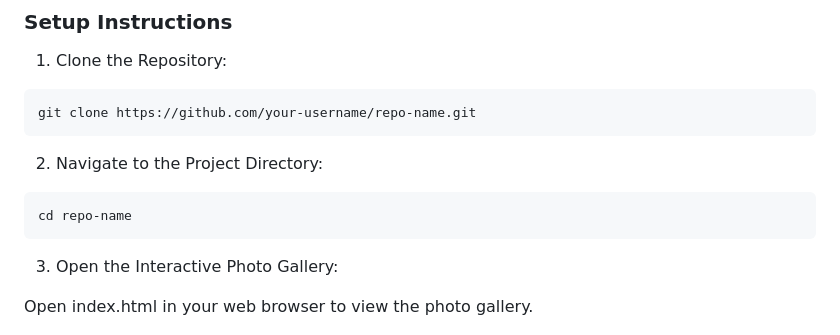
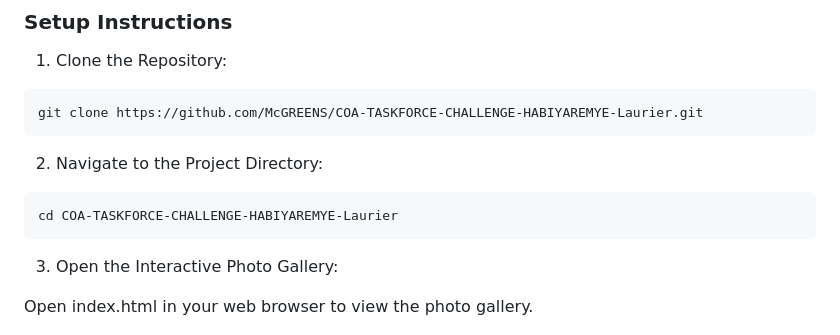
Before and after one commit to McGREENS/COA-TASKFORCE-CHALLENGE-HABIYAREMYE-Laurier, a Markdown page: README.md, the part around the change. GitHub-like rendering.

````diff
--- a/README.md
+++ b/README.md
@@ -123,13 +123,13 @@ function stringTransform(input) {
 1. Clone the Repository:
 
 ```sh
-git clone https://github.com/your-username/repo-name.git
+git clone https://github.com/McGREENS/COA-TASKFORCE-CHALLENGE-HABIYAREMYE-Laurier.git
 ```
 
 2. Navigate to the Project Directory:
 
 ```sh
-cd repo-name
+cd COA-TASKFORCE-CHALLENGE-HABIYAREMYE-Laurier
 ```
 
 3. Open the Interactive Photo Gallery:
````
